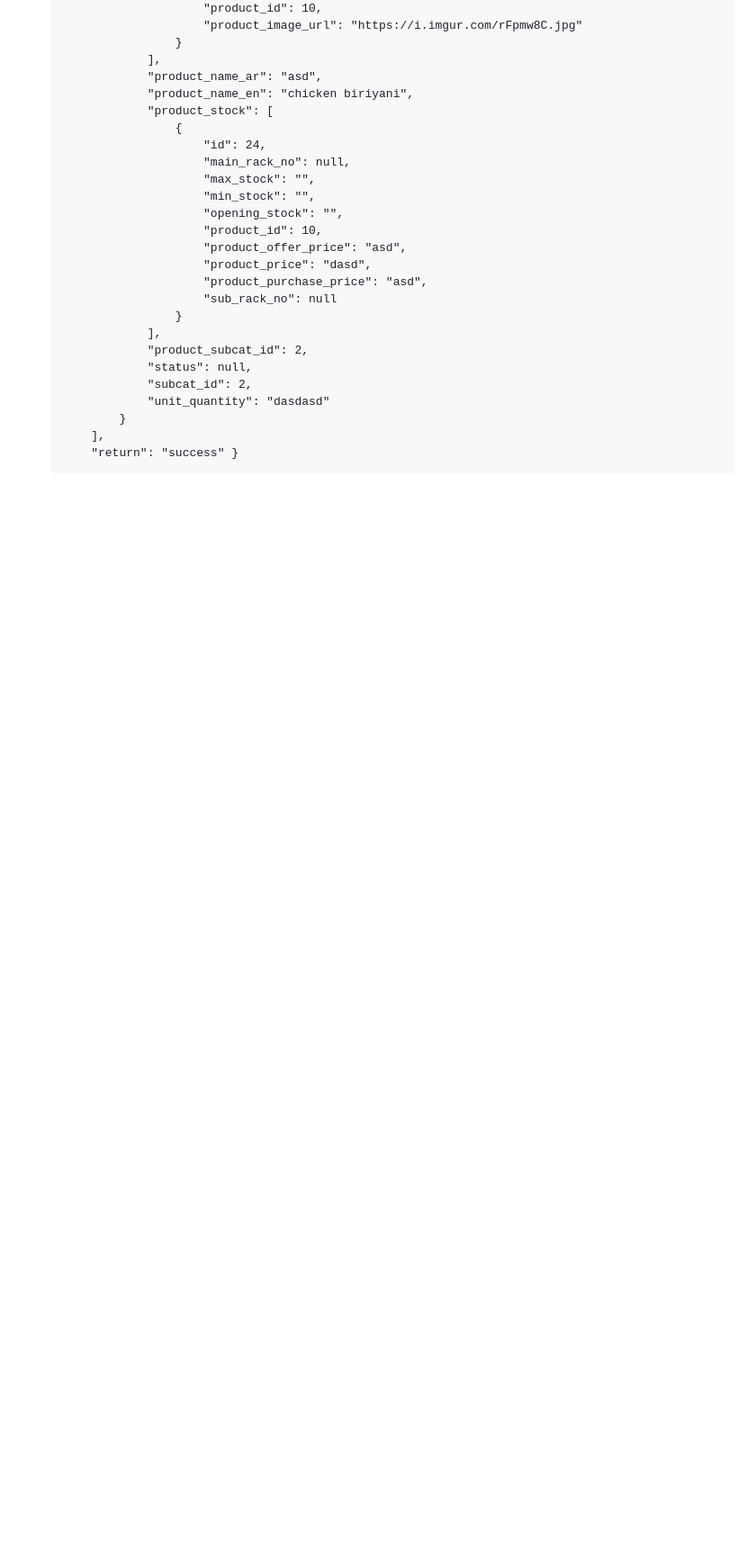
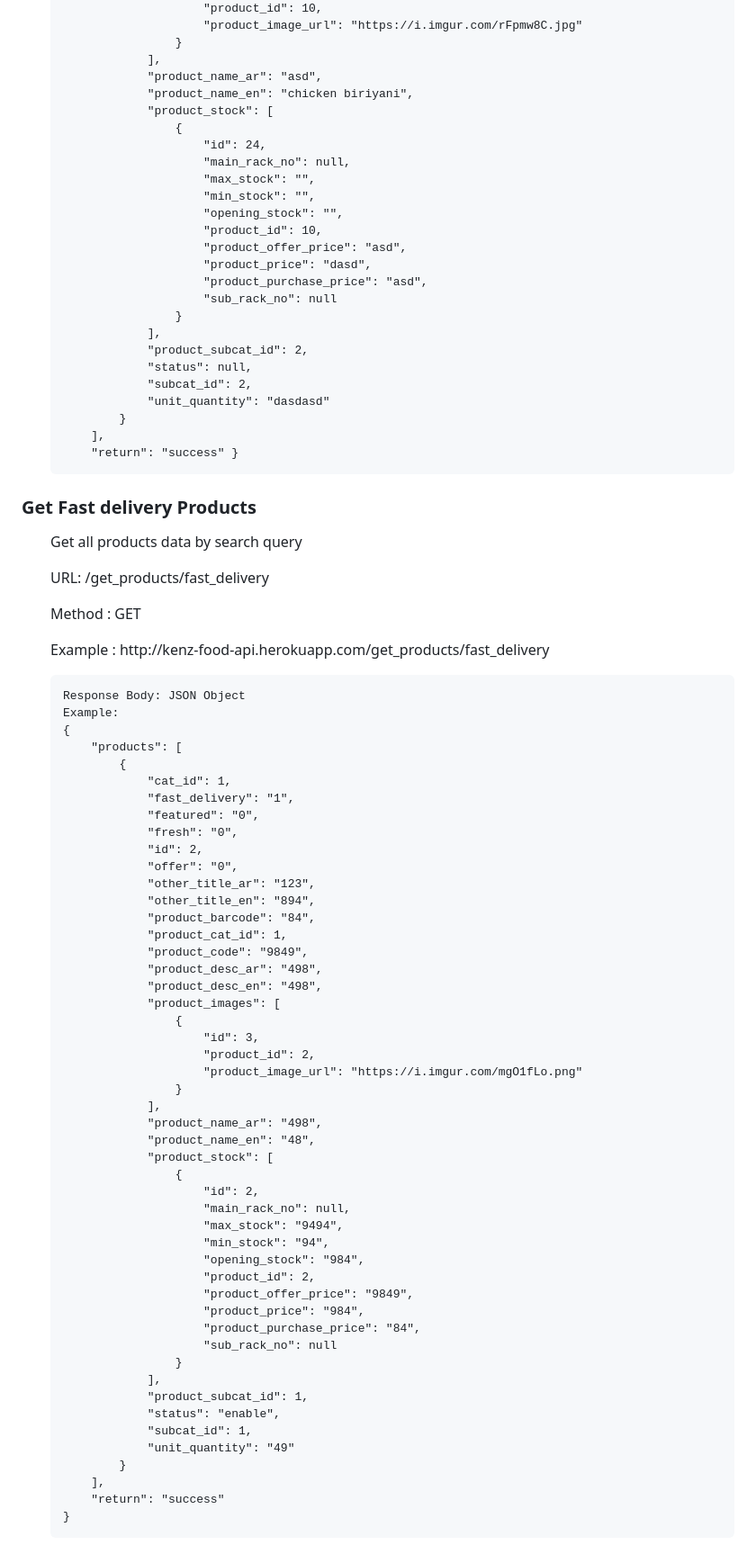
Before and after one commit to RohitKV1n0d/kenz-food-api, a Markdown page: README.md, the part around one of its changes. Shown at 90% size. Drawn GitHub-style; blank space fills up the shorter version.

Commit message:
Updated: APIs
Fast Delivery, Normal delivery, Search API

```diff
--- a/README.md
+++ b/README.md
@@ -516,3 +516,61 @@
         "return": "success" }
 </ul>
 
+<h3>Get Fast delivery Products</h3>
+<ul>
+    <p>Get all products data by search query</p>
+    <p>URL: /get_products/fast_delivery</p>
+    <p>Method : GET</p>
+    <p>Example : http://kenz-food-api.herokuapp.com/get_products/fast_delivery</p>
+
+    Response Body: JSON Object
+    Example:
+    {
+        "products": [
+            {
+                "cat_id": 1,
+                "fast_delivery": "1",
+                "featured": "0",
+                "fresh": "0",
+                "id": 2,
+                "offer": "0",
+                "other_title_ar": "123",
+                "other_title_en": "894",
+                "product_barcode": "84",
+                "product_cat_id": 1,
+                "product_code": "9849",
+                "product_desc_ar": "498",
+                "product_desc_en": "498",
+                "product_images": [
+                    {
+                        "id": 3,
+                        "product_id": 2,
+                        "product_image_url": "https://i.imgur.com/mgO1fLo.png"
+                    }
+                ],
+                "product_name_ar": "498",
+                "product_name_en": "48",
+                "product_stock": [
+                    {
+                        "id": 2,
+                        "main_rack_no": null,
+                        "max_stock": "9494",
+                        "min_stock": "94",
+                        "opening_stock": "984",
+                        "product_id": 2,
+                        "product_offer_price": "9849",
+                        "product_price": "984",
+                        "product_purchase_price": "84",
+                        "sub_rack_no": null
+                    }
+                ],
+                "product_subcat_id": 1,
+                "status": "enable",
+                "subcat_id": 1,
+                "unit_quantity": "49"
+            }
+        ],
+        "return": "success"
+    }
+</ul>
+
```
Also changed, not shown: other parts of README.md (+106 -2 lines).
